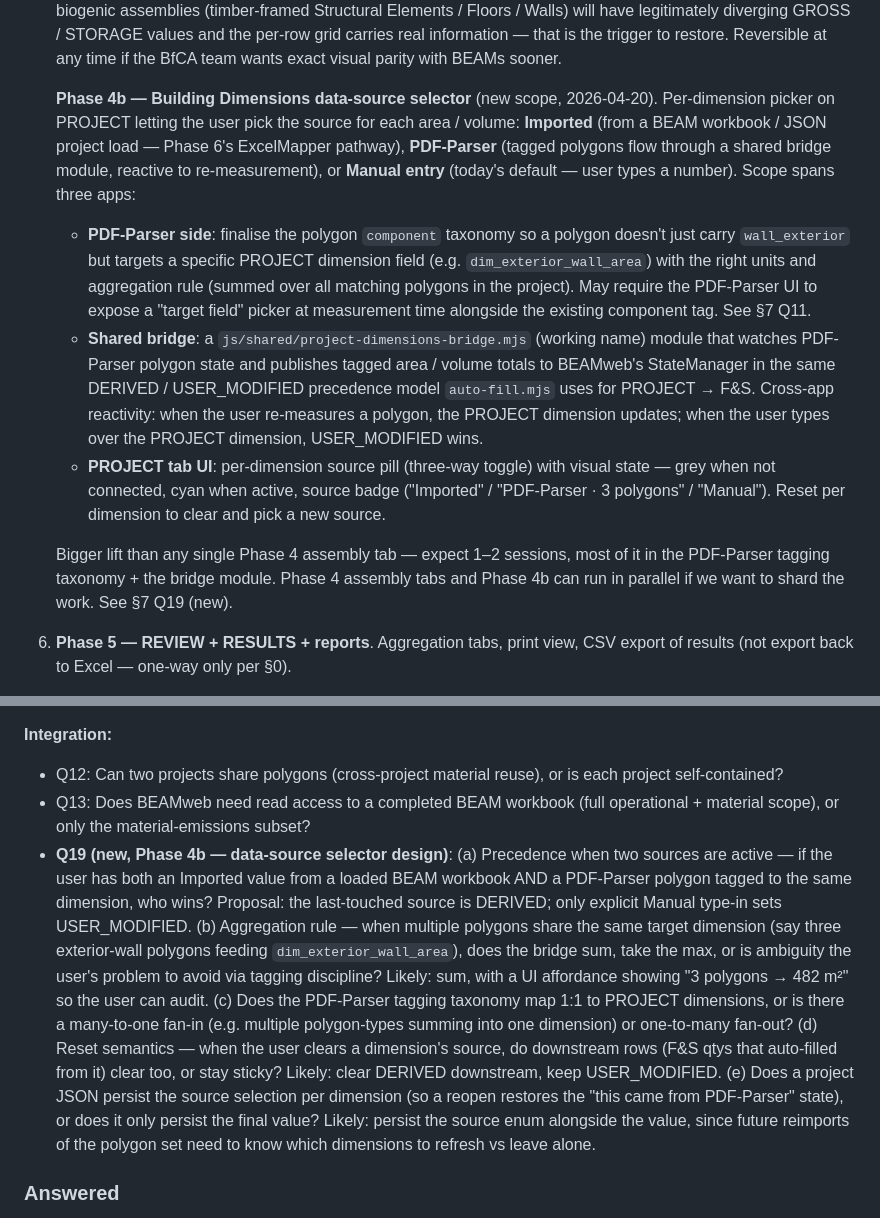
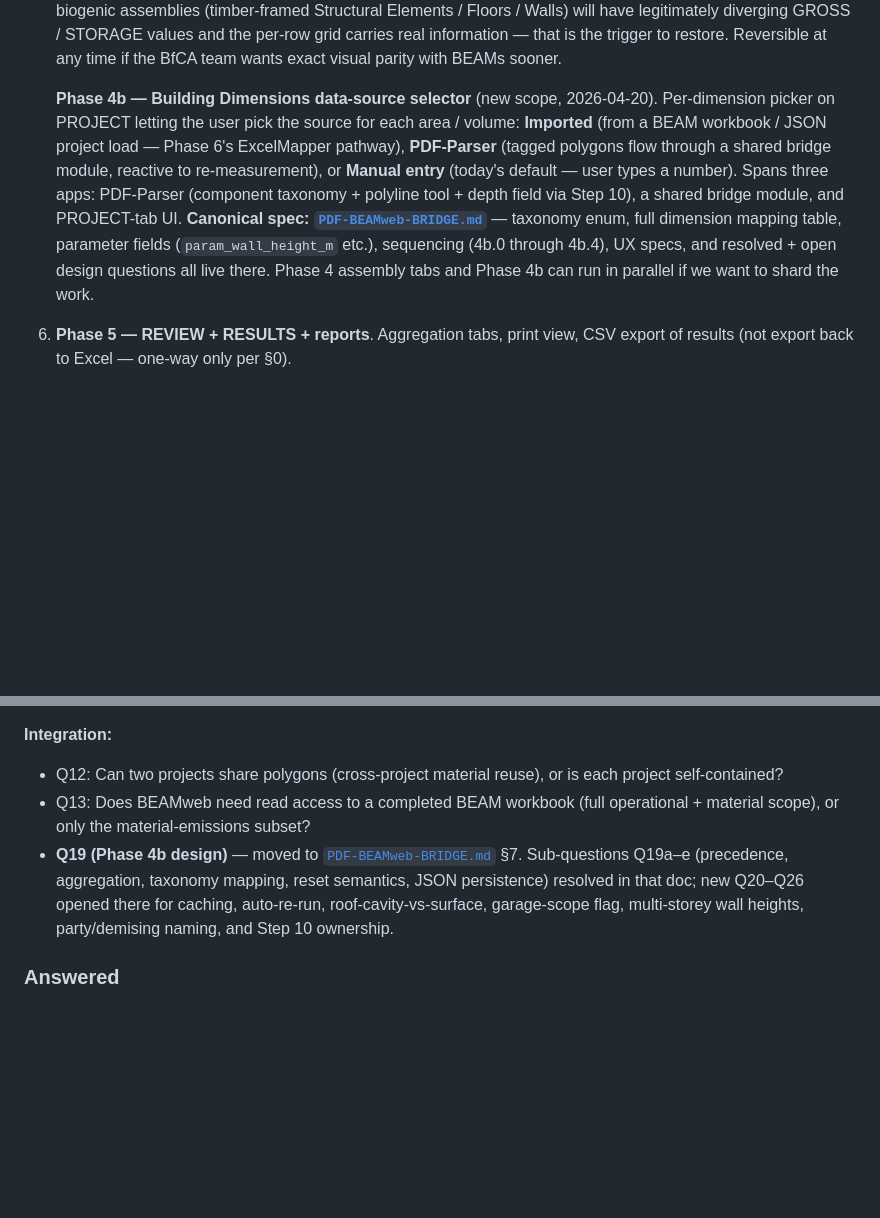
Before and after one commit to arossti/OpenBuilding, a Markdown page: BEAMweb.md, 2 parts joined by grey strips. GitHub-like rendering; blank space fills up the shorter version.

```diff
--- a/BEAMweb.md
+++ b/BEAMweb.md
@@ -430,12 +430,7 @@ Small, independently-shippable slices:
 
    **Deferred — 4-column per-row grid**. BEAMs gSheet shows NET / GROSS / STORAGE Short / STORAGE Long as four per-row value columns; BEAMweb currently shows NET per row only and rolls up the other three to the tab-header dashboard tiles. `computeRowEmissions` keeps all four dimensions in the return shape, so restoring the grid is ~10 lines of render + CSS. Restoring is blocked on need, not capability: for non-biogenic materials (concrete / steel / masonry / insulation — ~80% of F&S rows) GROSS == NET and STORAGE cols == 0, so the per-row grid would be redundant ink today. Once the materials DB surfaces per-stage EN 15804+A2 data, biogenic assemblies (timber-framed Structural Elements / Floors / Walls) will have legitimately diverging GROSS / STORAGE values and the per-row grid carries real information — that is the trigger to restore. Reversible at any time if the BfCA team wants exact visual parity with BEAMs sooner.
 
-   **Phase 4b — Building Dimensions data-source selector** (new scope, 2026-04-20). Per-dimension picker on PROJECT letting the user pick the source for each area / volume: **Imported** (from a BEAM workbook / JSON project load — Phase 6's ExcelMapper pathway), **PDF-Parser** (tagged polygons flow through a shared bridge module, reactive to re-measurement), or **Manual entry** (today's default — user types a number). Scope spans three apps:
-   - **PDF-Parser side**: finalise the polygon `component` taxonomy so a polygon doesn't just carry `wall_exterior` but targets a specific PROJECT dimension field (e.g. `dim_exterior_wall_area`) with the right units and aggregation rule (summed over all matching polygons in the project). May require the PDF-Parser UI to expose a "target field" picker at measurement time alongside the existing component tag. See §7 Q11.
-   - **Shared bridge**: a `js/shared/project-dimensions-bridge.mjs` (working name) module that watches PDF-Parser polygon state and publishes tagged area / volume totals to BEAMweb's StateManager in the same DERIVED / USER_MODIFIED precedence model `auto-fill.mjs` uses for PROJECT → F&S. Cross-app reactivity: when the user re-measures a polygon, the PROJECT dimension updates; when the user types over the PROJECT dimension, USER_MODIFIED wins.
-   - **PROJECT tab UI**: per-dimension source pill (three-way toggle) with visual state — grey when not connected, cyan when active, source badge ("Imported" / "PDF-Parser · 3 polygons" / "Manual"). Reset per dimension to clear and pick a new source.
-
-   Bigger lift than any single Phase 4 assembly tab — expect 1–2 sessions, most of it in the PDF-Parser tagging taxonomy + the bridge module. Phase 4 assembly tabs and Phase 4b can run in parallel if we want to shard the work. See §7 Q19 (new).
+   **Phase 4b — Building Dimensions data-source selector** (new scope, 2026-04-20). Per-dimension picker on PROJECT letting the user pick the source for each area / volume: **Imported** (from a BEAM workbook / JSON project load — Phase 6's ExcelMapper pathway), **PDF-Parser** (tagged polygons flow through a shared bridge module, reactive to re-measurement), or **Manual entry** (today's default — user types a number). Spans three apps: PDF-Parser (component taxonomy + polyline tool + depth field via Step 10), a shared bridge module, and PROJECT-tab UI. **Canonical spec: [`PDF-BEAMweb-BRIDGE.md`](./PDF-BEAMweb-BRIDGE.md)** — taxonomy enum, full dimension mapping table, parameter fields (`param_wall_height_m` etc.), sequencing (4b.0 through 4b.4), UX specs, and resolved + open design questions all live there. Phase 4 assembly tabs and Phase 4b can run in parallel if we want to shard the work.
 6. **Phase 5 — REVIEW + RESULTS + reports**. Aggregation tabs, print view, CSV export of results (not export back to Excel — one-way only per §0).
 7. **Phase 6 — Excel import (reuse OBJECTIVE ExcelMapper)**. Read a BEAM workbook into the project state. Round-trip test: import, export to JSON, re-open, numbers match within rounding tolerance.
 8. **Phase 7 — OBJECTIVE integration for operational energy** (see §10). Shared project file or cross-app nav pattern brings TEUI/TEDI + fuel consumption from OBJECTIVE into BEAMweb's PROJECT tab. HOT2000 direct-parse indefinitely deferred.
@@ -469,7 +464,7 @@ Small, independently-shippable slices:
 **Integration:**
 - Q12: Can two projects share polygons (cross-project material reuse), or is each project self-contained?
 - Q13: Does BEAMweb need read access to a completed BEAM workbook (full operational + material scope), or only the material-emissions subset?
-- **Q19 (new, Phase 4b — data-source selector design)**: (a) Precedence when two sources are active — if the user has both an Imported value from a loaded BEAM workbook AND a PDF-Parser polygon tagged to the same dimension, who wins? Proposal: the last-touched source is DERIVED; only explicit Manual type-in sets USER_MODIFIED. (b) Aggregation rule — when multiple polygons share the same target dimension (say three exterior-wall polygons feeding `dim_exterior_wall_area`), does the bridge sum, take the max, or is ambiguity the user's problem to avoid via tagging discipline? Likely: sum, with a UI affordance showing "3 polygons → 482 m²" so the user can audit. (c) Does the PDF-Parser tagging taxonomy map 1:1 to PROJECT dimensions, or is there a many-to-one fan-in (e.g. multiple polygon-types summing into one dimension) or one-to-many fan-out? (d) Reset semantics — when the user clears a dimension's source, do downstream rows (F&S qtys that auto-filled from it) clear too, or stay sticky? Likely: clear DERIVED downstream, keep USER_MODIFIED. (e) Does a project JSON persist the source selection per dimension (so a reopen restores the "this came from PDF-Parser" state), or does it only persist the final value? Likely: persist the source enum alongside the value, since future reimports of the polygon set need to know which dimensions to refresh vs leave alone.
+- **Q19 (Phase 4b design)** — moved to [`PDF-BEAMweb-BRIDGE.md`](./PDF-BEAMweb-BRIDGE.md) §7. Sub-questions Q19a–e (precedence, aggregation, taxonomy mapping, reset semantics, JSON persistence) resolved in that doc; new Q20–Q26 opened there for caching, auto-re-run, roof-cavity-vs-surface, garage-scope flag, multi-storey wall heights, party/demising naming, and Step 10 ownership.
 
 ### Answered
 
```
Also changed, not shown: other parts of BEAMweb.md (+1 -1 lines), PDF-BEAMweb-BRIDGE.md (added, +588 -0 lines).
